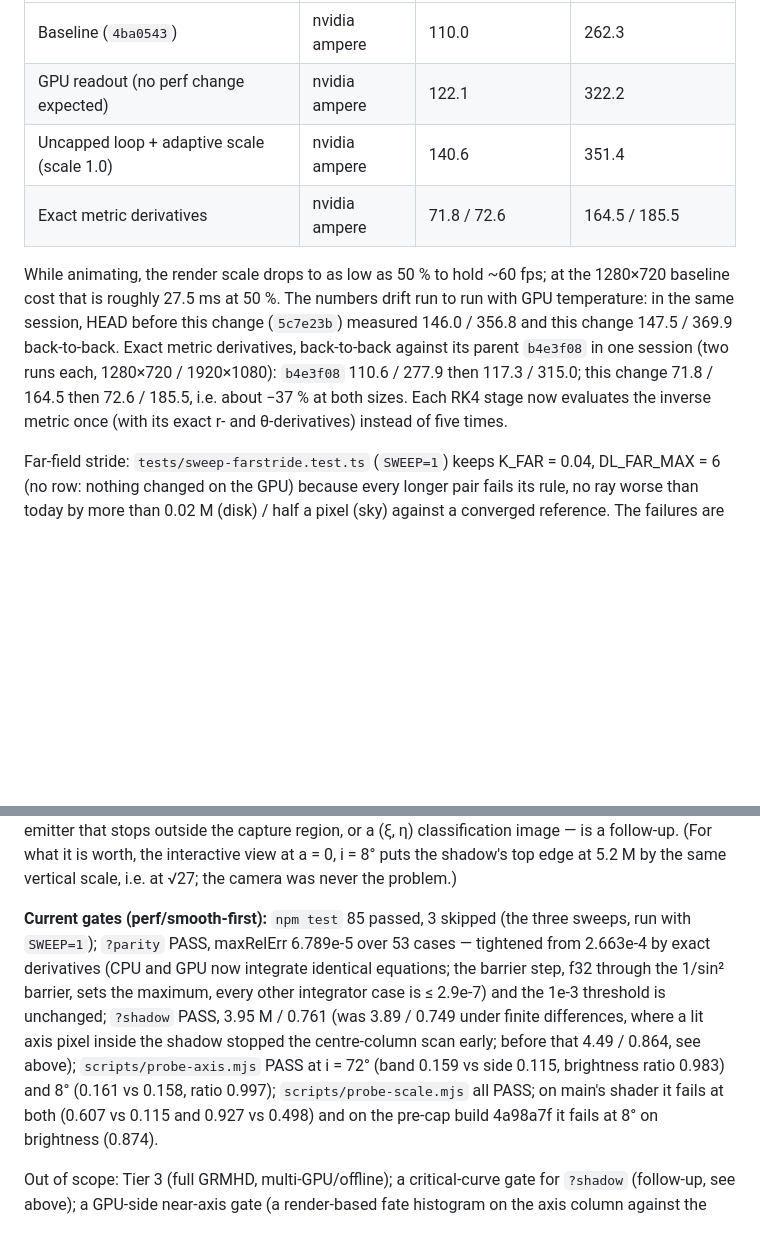
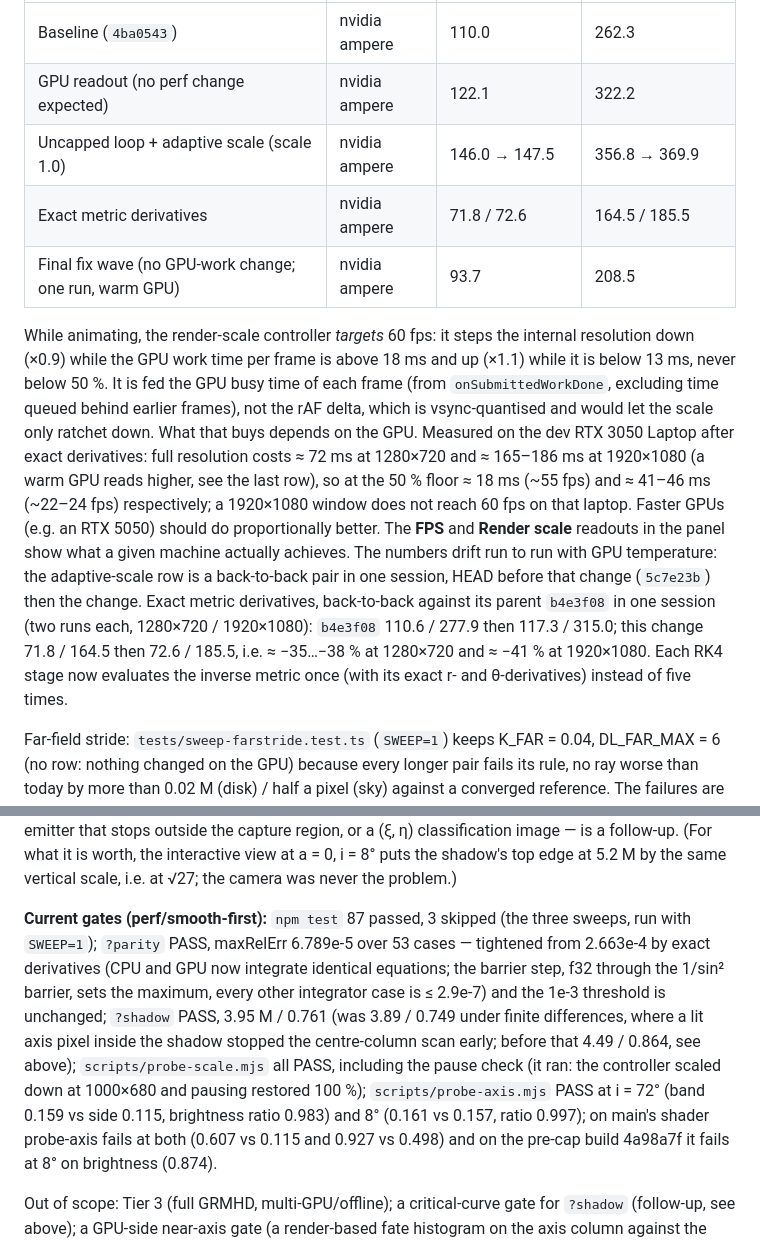
Before and after one commit to samrht/blackhole-sim, a Markdown page: README.md, 2 parts joined by grey strips. GitHub-like rendering; blank space fills up the shorter version.

```diff
--- a/README.md
+++ b/README.md
@@ -62,12 +62,13 @@ slower on the dev laptop).
 |---|---|---|---|
 | Baseline (`4ba0543`) | nvidia ampere | 110.0 | 262.3 |
 | GPU readout (no perf change expected) | nvidia ampere | 122.1 | 322.2 |
-| Uncapped loop + adaptive scale (scale 1.0) | nvidia ampere | 140.6 | 351.4 |
+| Uncapped loop + adaptive scale (scale 1.0) | nvidia ampere | 146.0 → 147.5 | 356.8 → 369.9 |
 | Exact metric derivatives | nvidia ampere | 71.8 / 72.6 | 164.5 / 185.5 |
+| Final fix wave (no GPU-work change; one run, warm GPU) | nvidia ampere | 93.7 | 208.5 |
 
-While animating, the render scale drops to as low as 50 % to hold ~60 fps; at the 1280×720 baseline cost that is roughly 27.5 ms at 50 %.
-The numbers drift run to run with GPU temperature: in the same session, HEAD before this change (`5c7e23b`) measured 146.0 / 356.8 and this change 147.5 / 369.9 back-to-back.
-Exact metric derivatives, back-to-back against its parent `b4e3f08` in one session (two runs each, 1280×720 / 1920×1080): `b4e3f08` 110.6 / 277.9 then 117.3 / 315.0; this change 71.8 / 164.5 then 72.6 / 185.5, i.e. about −37 % at both sizes. Each RK4 stage now evaluates the inverse metric once (with its exact r- and θ-derivatives) instead of five times.
+While animating, the render-scale controller *targets* 60 fps: it steps the internal resolution down (×0.9) while the GPU work time per frame is above 18 ms and up (×1.1) while it is below 13 ms, never below 50 %. It is fed the GPU busy time of each frame (from `onSubmittedWorkDone`, excluding time queued behind earlier frames), not the rAF delta, which is vsync-quantised and would let the scale only ratchet down. What that buys depends on the GPU. Measured on the dev RTX 3050 Laptop after exact derivatives: full resolution costs ≈ 72 ms at 1280×720 and ≈ 165–186 ms at 1920×1080 (a warm GPU reads higher, see the last row), so at the 50 % floor ≈ 18 ms (~55 fps) and ≈ 41–46 ms (~22–24 fps) respectively; a 1920×1080 window does not reach 60 fps on that laptop. Faster GPUs (e.g. an RTX 5050) should do proportionally better. The **FPS** and **Render scale** readouts in the panel show what a given machine actually achieves.
+The numbers drift run to run with GPU temperature: the adaptive-scale row is a back-to-back pair in one session, HEAD before that change (`5c7e23b`) then the change.
+Exact metric derivatives, back-to-back against its parent `b4e3f08` in one session (two runs each, 1280×720 / 1920×1080): `b4e3f08` 110.6 / 277.9 then 117.3 / 315.0; this change 71.8 / 164.5 then 72.6 / 185.5, i.e. ≈ −35…−38 % at 1280×720 and ≈ −41 % at 1920×1080. Each RK4 stage now evaluates the inverse metric once (with its exact r- and θ-derivatives) instead of five times.
 
 Far-field stride: `tests/sweep-farstride.test.ts` (`SWEEP=1`) keeps K_FAR = 0.04, DL_FAR_MAX = 6 (no row: nothing changed on the GPU) because every longer pair fails its rule, no ray worse than today by more than 0.02 M (disk) / half a pixel (sky) against a converged reference. The failures are not far-stride inaccuracy: they come from near-axis rays whose unmonitored, capped passage at r = 60–150 is under-resolved today, and a different step-grid phase reshuffles that error (some rays worse, others better). A far-stride saving first needs that passage converged, then a re-sweep.
 
@@ -128,15 +129,16 @@ classification image — is a follow-up. (For what it is worth, the interactive
 i = 8° puts the shadow's top edge at 5.2 M by the same vertical scale, i.e. at √27; the camera
 was never the problem.)
 
-**Current gates (perf/smooth-first):** `npm test` 85 passed, 3 skipped (the three sweeps, run with
+**Current gates (perf/smooth-first):** `npm test` 87 passed, 3 skipped (the three sweeps, run with
 `SWEEP=1`); `?parity` PASS, maxRelErr 6.789e-5 over 53 cases — tightened from 2.663e-4 by exact
 derivatives (CPU and GPU now integrate identical equations; the barrier step, f32 through the
 1/sin² barrier, sets the maximum, every other integrator case is ≤ 2.9e-7) and the 1e-3 threshold
 is unchanged; `?shadow` PASS, 3.95 M / 0.761 (was 3.89 / 0.749 under finite differences, where a
 lit axis pixel inside the shadow stopped the centre-column scan early; before that 4.49 / 0.864,
-see above); `scripts/probe-axis.mjs` PASS at
-i = 72° (band 0.159 vs side 0.115, brightness ratio 0.983) and 8° (0.161 vs 0.158, ratio 0.997);
-`scripts/probe-scale.mjs` all PASS; on main's shader it fails at both (0.607 vs 0.115 and 0.927 vs 0.498) and on the pre-cap build
+see above); `scripts/probe-scale.mjs` all PASS, including the pause check (it ran: the controller
+scaled down at 1000×680 and pausing restored 100 %); `scripts/probe-axis.mjs` PASS at
+i = 72° (band 0.159 vs side 0.115, brightness ratio 0.983) and 8° (0.161 vs 0.157, ratio 0.997);
+on main's shader probe-axis fails at both (0.607 vs 0.115 and 0.927 vs 0.498) and on the pre-cap build
 4a98a7f it fails at 8° on brightness (0.874).
 
 Out of scope: Tier 3 (full GRMHD, multi-GPU/offline); a critical-curve gate for `?shadow`
```
Also changed, not shown: other parts of README.md (+1 -1 lines), docs/specs/2026-09-23-performance-design.md (+13 -4 lines).
